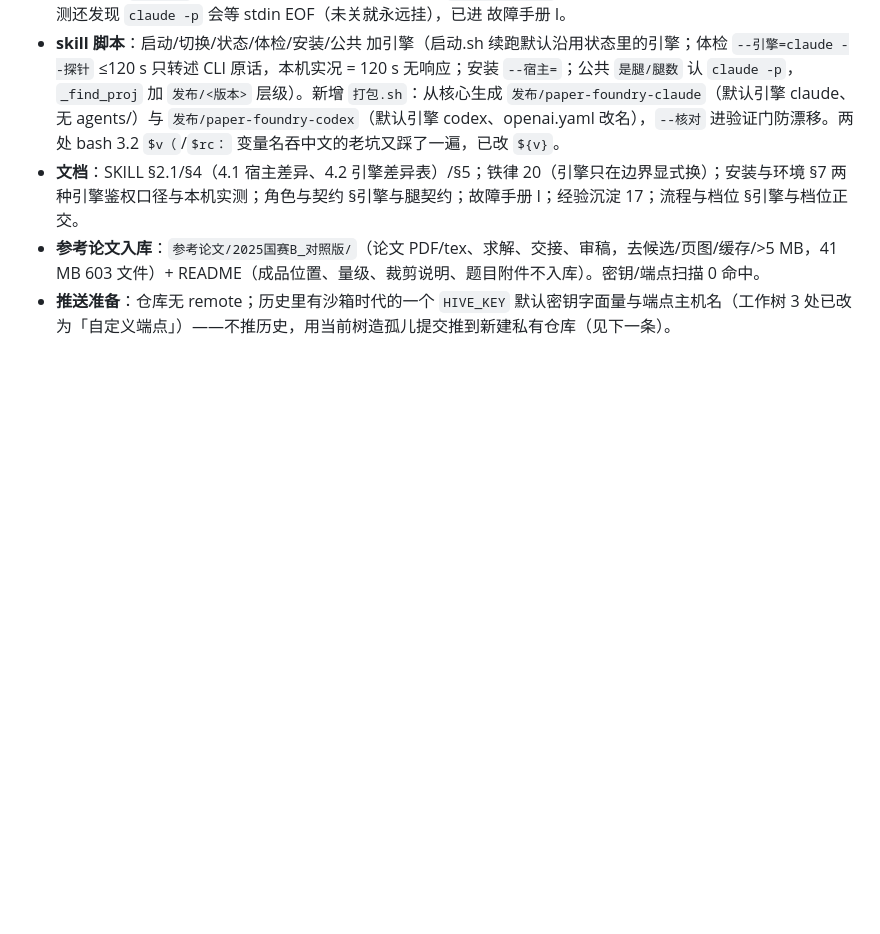
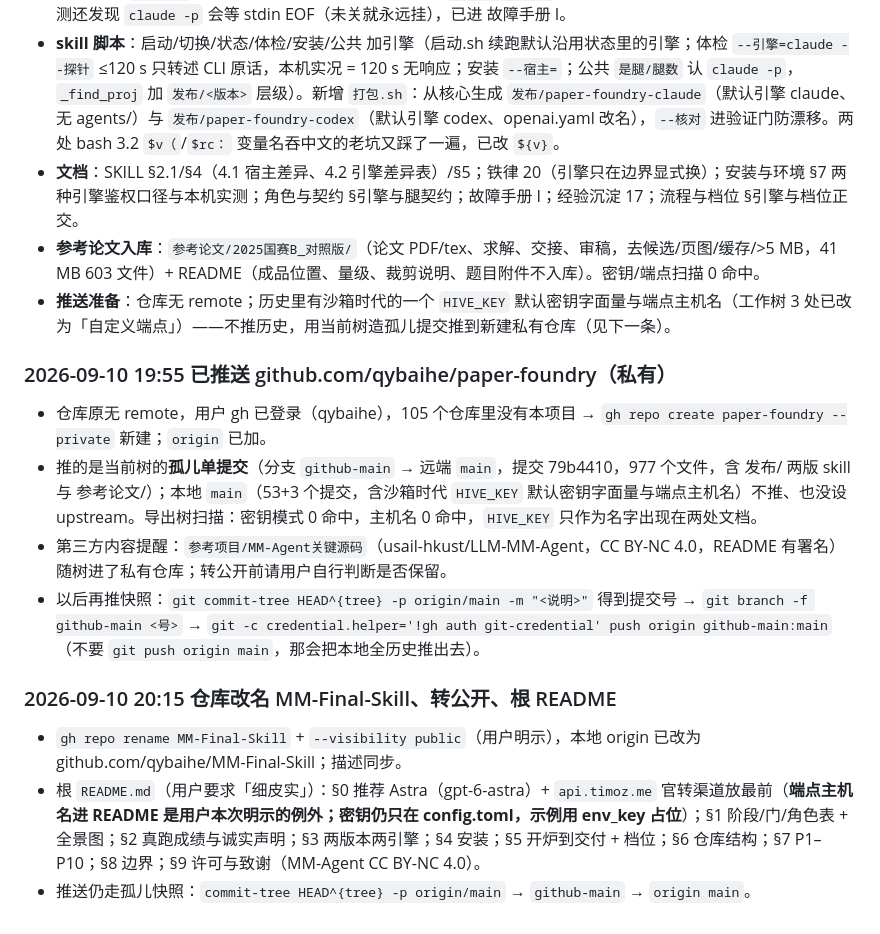
Before and after one commit to qybaihe/MM-Final-Skill, a Markdown page: 施工日志.md, the part around the change. GitHub-like rendering; blank space fills up the shorter version.

Commit message:
MM-Final-Skill：根 README（推荐 Astra + api.timoz.me 官转渠道、两版本两引擎、安装与操盘、真跑成绩）
Co-Authored-By: Claude Fable 5.1 <noreply@anthropic.com>

```diff
--- a/施工日志.md
+++ b/施工日志.md
@@ -1738,3 +1738,14 @@ S5 审稿场（五路并审+台账+分级修订+摘要定稿+美化） →G5→
 - **文档**：SKILL §2.1/§4（4.1 宿主差异、4.2 引擎差异表）/§5；铁律 20（引擎只在边界显式换）；安装与环境 §7 两种引擎鉴权口径与本机实测；角色与契约 §引擎与腿契约；故障手册 I；经验沉淀 17；流程与档位 §引擎与档位正交。
 - **参考论文入库**：`参考论文/2025国赛B_对照版/`（论文 PDF/tex、求解、交接、审稿，去候选/页图/缓存/>5 MB，41 MB 603 文件）+ README（成品位置、量级、裁剪说明、题目附件不入库）。密钥/端点扫描 0 命中。
 - **推送准备**：仓库无 remote；历史里有沙箱时代的一个 `HIVE_KEY` 默认密钥字面量与端点主机名（工作树 3 处已改为「自定义端点」）——不推历史，用当前树造孤儿提交推到新建私有仓库（见下一条）。
+
+### 2026-09-10 19:55 已推送 github.com/qybaihe/paper-foundry（私有）
+- 仓库原无 remote，用户 gh 已登录（qybaihe），105 个仓库里没有本项目 → `gh repo create paper-foundry --private` 新建；`origin` 已加。
+- 推的是当前树的**孤儿单提交**（分支 `github-main` → 远端 `main`，提交 79b4410，977 个文件，含 发布/ 两版 skill 与 参考论文/）；本地 `main`（53+3 个提交，含沙箱时代 `HIVE_KEY` 默认密钥字面量与端点主机名）不推、也没设 upstream。导出树扫描：密钥模式 0 命中，主机名 0 命中，`HIVE_KEY` 只作为名字出现在两处文档。
+- 第三方内容提醒：`参考项目/MM-Agent关键源码`（usail-hkust/LLM-MM-Agent，CC BY-NC 4.0，README 有署名）随树进了私有仓库；转公开前请用户自行判断是否保留。
+- 以后再推快照：`git commit-tree HEAD^{tree} -p origin/main -m "<说明>"` 得到提交号 → `git branch -f github-main <号>` → `git -c credential.helper='!gh auth git-credential' push origin github-main:main`（不要 `git push origin main`，那会把本地全历史推出去）。
+
+### 2026-09-10 20:15 仓库改名 MM-Final-Skill、转公开、根 README
+- `gh repo rename MM-Final-Skill` + `--visibility public`（用户明示），本地 origin 已改为 github.com/qybaihe/MM-Final-Skill；描述同步。
+- 根 `README.md`（用户要求「细皮实」）：§0 推荐 Astra（gpt-6-astra）+ `api.timoz.me` 官转渠道放最前（**端点主机名进 README 是用户本次明示的例外；密钥仍只在 config.toml，示例用 env_key 占位**）；§1 阶段/门/角色表 + 全景图；§2 真跑成绩与诚实声明；§3 两版本两引擎；§4 安装；§5 开炉到交付 + 档位；§6 仓库结构；§7 P1–P10；§8 边界；§9 许可与致谢（MM-Agent CC BY-NC 4.0）。
+- 推送仍走孤儿快照：`commit-tree HEAD^{tree} -p origin/main` → `github-main` → `origin main`。
```
Also changed, not shown: README.md (added, +200 -0 lines).
